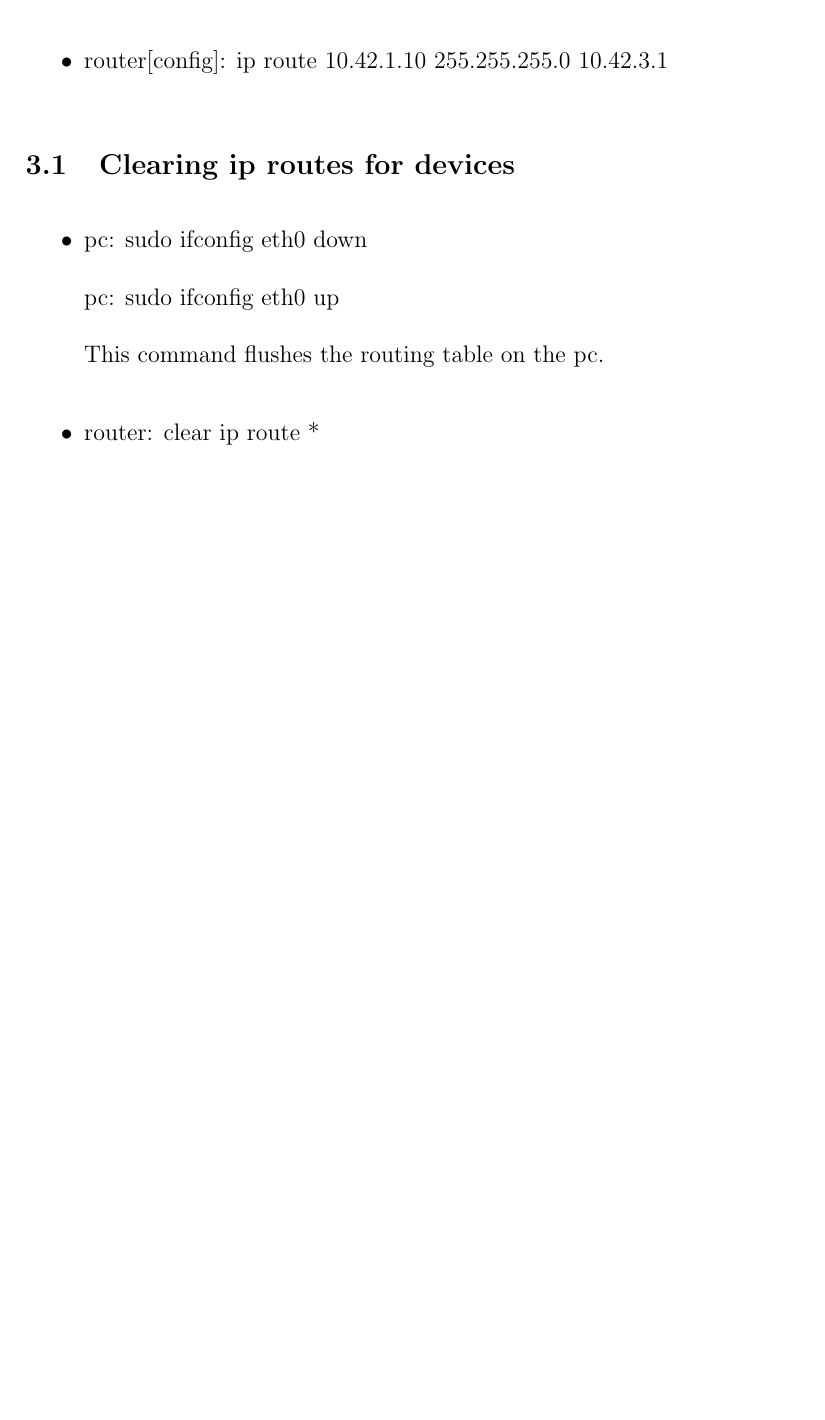
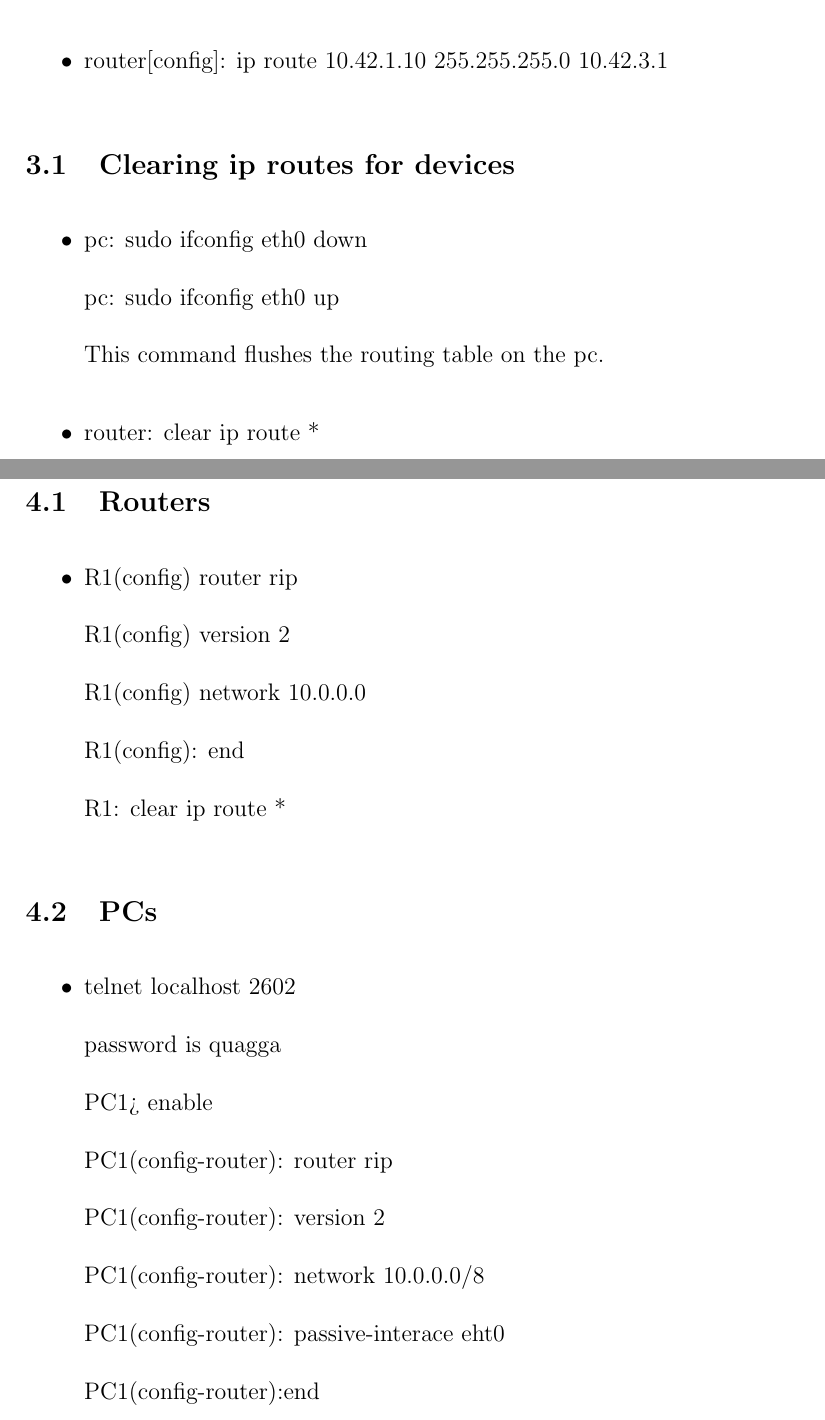
Before and after one commit to TwoShock/NetworkingCheatSheet, a LaTeX document (main.tex): part of page 4 of 4 before the commit and two parts of pages 4 and 5 of 5 after it, the two joined at a grey line, cut so that both start at the same text, the shorter picture padded with empty space. Compiled offline with pdfLaTeX.

Commit message:
Added rip protocol commands for routers and pcs

```diff
--- a/main.tex
+++ b/main.tex
@@ -45,5 +45,30 @@
           This command flushes the routing table on the pc.
     \item router: clear ip route *
 \end{itemize}
+\newpage
+\section{Adding rip protocols on devices}
+\subsection{Routers}
+\begin{itemize}
+    \item R1(config) router rip\\
+          R1(config) version 2\\
+          R1(config) network 10.0.0.0\\
+          R1(config): end\\
+          R1: clear ip route *
 
+\end{itemize}
+\subsection{PCs}
+\begin{itemize}
+    \item telnet localhost 2602 \\
+          password is quagga\\
+          PC1> enable\\
+          PC1(config-router): router rip\\
+          PC1(config-router): version 2\\
+          PC1(config-router): network 10.0.0.0/8\\
+          PC1(config-router): passive-interace eht0\\
+          PC1(config-router):end
+
+
+
+
+\end{itemize}
 \end{document}
```
Also changed, not shown: main.pdf.
